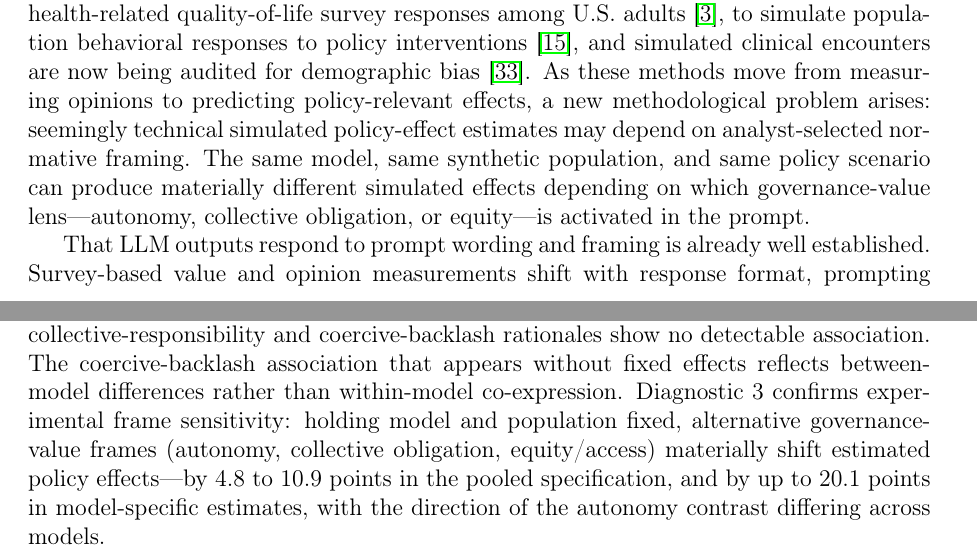
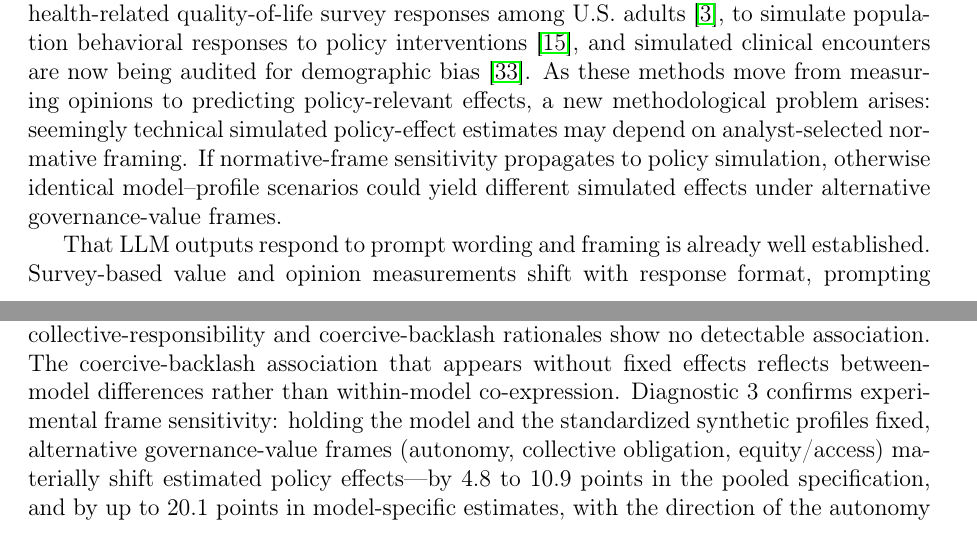
Before and after one commit to yichao2022/value-sensitivity-llm-audit, a LaTeX paper (main.tex): two parts of pages 2 and 16 of 49, joined at a grey line, cut so that both start at the same text. Compiled offline with pdfLaTeX.

Commit message:
Introduction/Discussion: replace residual 'synthetic population' with standardized synthetic profiles; state the framing question as a hypothesis rather than previewing results

```diff
--- a/main.tex
+++ b/main.tex
@@ -83,7 +83,7 @@
 
 Administrative burden in U.S. health services---the learning, psychological, and compliance costs that individuals face when interacting with public programs---is a well-documented barrier to care \citep{herd2018administrative,moynihan2015administrative}. Burden arises from forms, documentation requirements, waiting time, procedural uncertainty, and perceived loss of autonomy, and it matters most for people whose informational and material resources are already constrained \citep{herd2018administrative,baekgaard2021burden}. In U.S. health services research (HSR), administrative burden is treated as a determinant of access and use: patients report delayed or foregone care when they encounter administrative tasks they cannot complete, with the largest effects among those facing the greatest constraints \citep{Kyle2021,Shin2025}, and recent commentary in this journal calls for treating burden as a central rather than incidental feature of the U.S. health care system \citep{Shafer2025}. Systematic reviews document a large but fragmented empirical literature on how burden operates in citizen--state interactions \citep{halling2023administrative}. Understanding how administrative burden shapes health-service access is therefore a central question for HSR, where policymakers need tools to anticipate the likely effects of procedural changes before implementation.
 
-Large language models (LLMs) are increasingly explored as synthetic participants and behavioral simulators across social and behavioral research---as substitutes for survey respondents, as simulated agents, and as predictors of experimental outcomes \citep{Aher2022,Argyle2023,Park2023,Lin2024,Ziems2024,horton2023large,hewitt2024large}. Health applications have followed: LLMs have been used to generate synthetic health-related quality-of-life survey responses among U.S. adults \citep{Baek2026synthetic}, to simulate population behavioral responses to policy interventions \citep{koaik2026llm}, and simulated clinical encounters are now being audited for demographic bias \citep{Templin2025framework}. As these methods move from measuring opinions to predicting policy-relevant effects, a new methodological problem arises: seemingly technical simulated policy-effect estimates may depend on analyst-selected normative framing. The same model, same synthetic population, and same policy scenario can produce materially different simulated effects depending on which governance-value lens---autonomy, collective obligation, or equity---is activated in the prompt.
+Large language models (LLMs) are increasingly explored as synthetic participants and behavioral simulators across social and behavioral research---as substitutes for survey respondents, as simulated agents, and as predictors of experimental outcomes \citep{Aher2022,Argyle2023,Park2023,Lin2024,Ziems2024,horton2023large,hewitt2024large}. Health applications have followed: LLMs have been used to generate synthetic health-related quality-of-life survey responses among U.S. adults \citep{Baek2026synthetic}, to simulate population behavioral responses to policy interventions \citep{koaik2026llm}, and simulated clinical encounters are now being audited for demographic bias \citep{Templin2025framework}. As these methods move from measuring opinions to predicting policy-relevant effects, a new methodological problem arises: seemingly technical simulated policy-effect estimates may depend on analyst-selected normative framing. If normative-frame sensitivity propagates to policy simulation, otherwise identical model--profile scenarios could yield different simulated effects under alternative governance-value frames.
 
 That LLM outputs respond to prompt wording and framing is already well established. Survey-based value and opinion measurements shift with response format, prompting technique, and question phrasing \citep{Rottger2024,Tjuatja2024,Faulborn2025,Kamal2025,Wright2024}, and political-scale scores move substantially across prompt variations within a single model \citep{Wright2024,Kamal2025}. What remains unclear is whether this sensitivity propagates to the quantities that policy analysts actually consume---simulated marginal effects of a policy condition, estimated within a specified model and scenario. The distinction is not cosmetic. For questionnaire-based value measurement, prompt sensitivity degrades the reliability of an instrument; for an HSR policy simulation, a shift of several points in a simulated administrative-burden effect changes the magnitude and the policy reading of the estimate being reported. Our contribution is therefore not to establish that LLM outputs are prompt-sensitive, but to relocate that finding from stated-opinion outputs to simulated policy-effect estimates in a health-policy setting, and to make it measurable through a diagnostic framework that separates aggregate orientation, expressed narrative frames, and experimentally assigned frames.
 
@@ -356,7 +356,7 @@ Robustness checks support granular interpretation: simulated policy effects are
 
 This study develops and evaluates a three-level diagnostic framework for auditing normative-frame sensitivity in LLM-assisted policy simulation. Using administrative burden in vaccination access as a controlled HSR testbed, we demonstrate that seemingly technical simulated policy-effect estimates depend on analyst-selected normative framing.
 
-\textbf{Summary of Diagnostic Results.} Diagnostic 1 shows that aggregate policy-value scores (PVOC) do not predict cross-model variation---a valuable negative finding indicating that simple scalar composites are insufficient for validity auditing. Diagnostic 2 provides narrower co-expression evidence: with model and profile fixed effects included, access-barrier rationales co-occur with larger burden effects, whereas collective-responsibility and coercive-backlash rationales show no detectable association. The coercive-backlash association that appears without fixed effects reflects between-model differences rather than within-model co-expression. Diagnostic 3 confirms experimental frame sensitivity: holding model and population fixed, alternative governance-value frames (autonomy, collective obligation, equity/access) materially shift estimated policy effects---by 4.8 to 10.9 points in the pooled specification, and by up to 20.1 points in model-specific estimates, with the direction of the autonomy contrast differing across models.
+\textbf{Summary of Diagnostic Results.} Diagnostic 1 shows that aggregate policy-value scores (PVOC) do not predict cross-model variation---a valuable negative finding indicating that simple scalar composites are insufficient for validity auditing. Diagnostic 2 provides narrower co-expression evidence: with model and profile fixed effects included, access-barrier rationales co-occur with larger burden effects, whereas collective-responsibility and coercive-backlash rationales show no detectable association. The coercive-backlash association that appears without fixed effects reflects between-model differences rather than within-model co-expression. Diagnostic 3 confirms experimental frame sensitivity: holding the model and the standardized synthetic profiles fixed, alternative governance-value frames (autonomy, collective obligation, equity/access) materially shift estimated policy effects---by 4.8 to 10.9 points in the pooled specification, and by up to 20.1 points in model-specific estimates, with the direction of the autonomy contrast differing across models.
 
 Taken together, the three diagnostics establish that LLM-assisted policy simulation is normatively frame-sensitive. The same model, same synthetic profiles, and same policy scenario can produce materially different simulated policy-effect estimates depending on the normative lens activated by the prompt.
 
```
Also changed, not shown: main.pdf.
